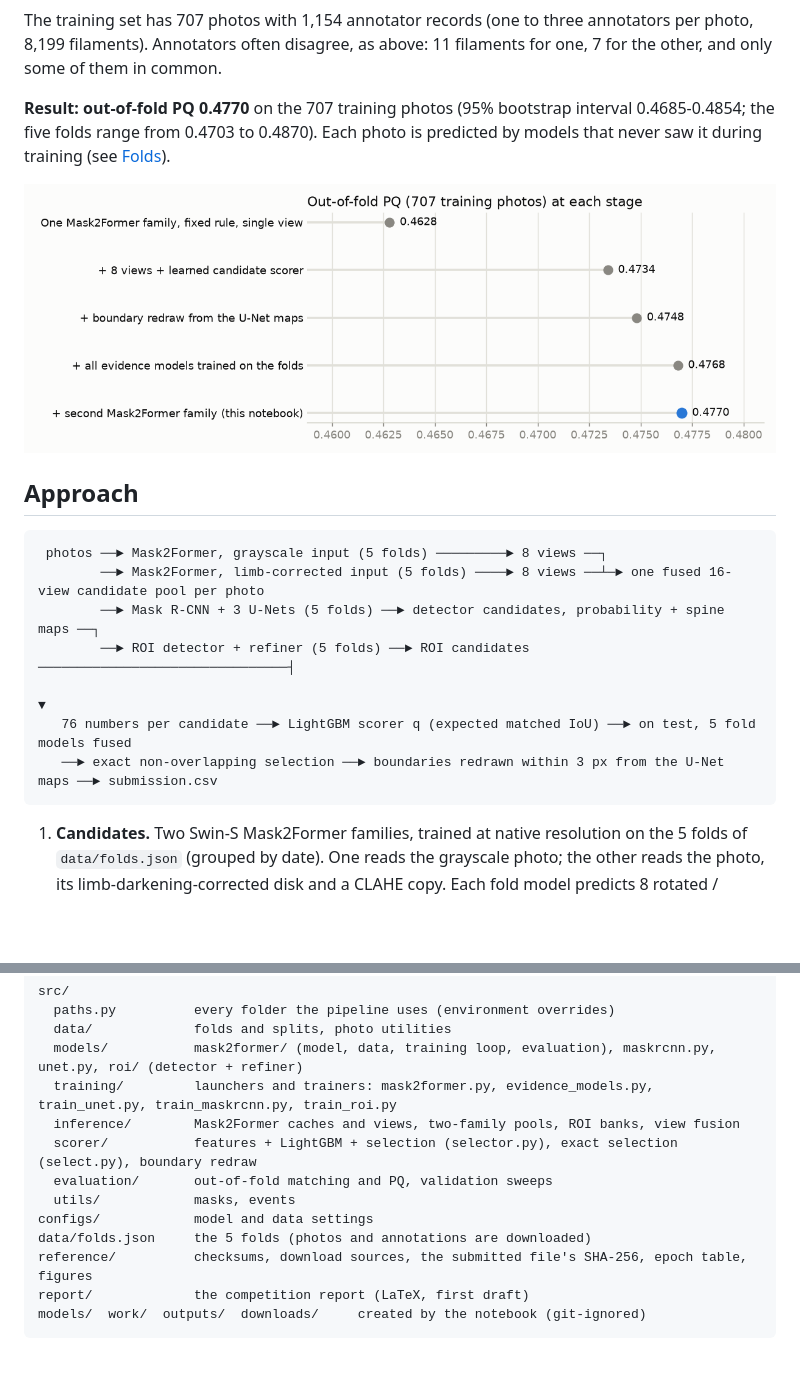
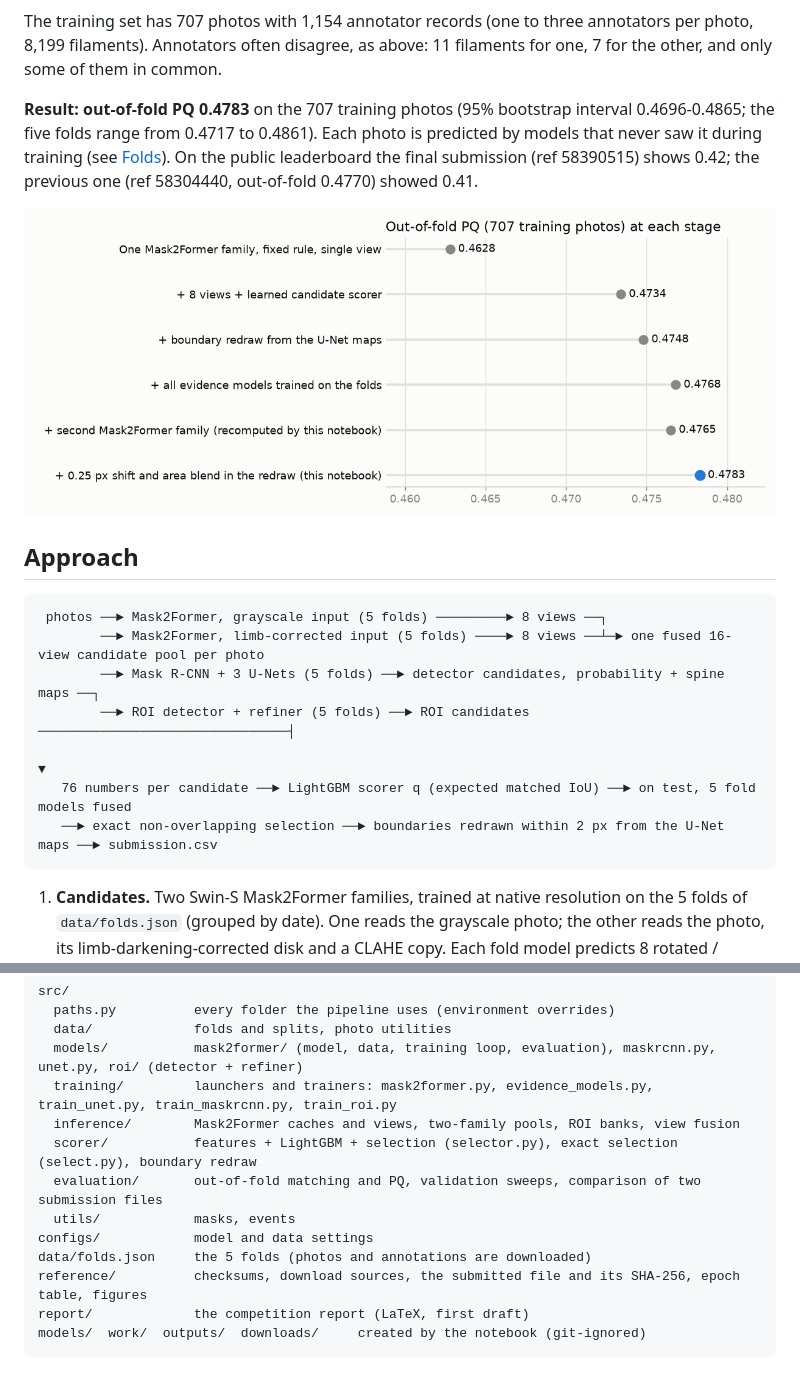
Before and after one commit to Emualliug2705/kaggle_filament_2026, a Markdown page: README.md, 2 parts joined by grey strips. Drawn GitHub-style; pictures changed too: reference/figures/score_progression.png; blank space fills up the shorter version.

````diff
--- a/README.md
+++ b/README.md
@@ -13,8 +13,9 @@ counts only if it overlaps that annotator's filament by more than half (IoU > 0.
 The training set has 707 photos with 1,154 annotator records (one to three annotators per photo, 8,199 filaments). Annotators often
 disagree, as above: 11 filaments for one, 7 for the other, and only some of them in common.
 
-**Result: out-of-fold PQ 0.4770** on the 707 training photos (95% bootstrap interval 0.4685-0.4854; the five folds range from 0.4703 to
-0.4870). Each photo is predicted by models that never saw it during training (see [Folds](#folds)).
+**Result: out-of-fold PQ 0.4783** on the 707 training photos (95% bootstrap interval 0.4696-0.4865; the five folds range from 0.4717 to
+0.4861). Each photo is predicted by models that never saw it during training (see [Folds](#folds)). On the public leaderboard the final
+submission (ref 58390515) shows 0.42; the previous one (ref 58304440, out-of-fold 0.4770) showed 0.41.
 
 ![Out-of-fold PQ at each stage](reference/figures/score_progression.png)
 
@@ -27,7 +28,7 @@ disagree, as above: 11 filaments for one, 7 for the other, and only some of them
         ──► ROI detector + refiner (5 folds) ──► ROI candidates ────────────────────────────────┤
                                                                                                   ▼
    76 numbers per candidate ──► LightGBM scorer q (expected matched IoU) ──► on test, 5 fold models fused
-   ──► exact non-overlapping selection ──► boundaries redrawn within 3 px from the U-Net maps ──► submission.csv
+   ──► exact non-overlapping selection ──► boundaries redrawn within 2 px from the U-Net maps ──► submission.csv
 ```
 
 1. **Candidates.** Two Swin-S Mask2Former families, trained at native resolution on the 5 folds of `data/folds.json` (grouped by date).
@@ -144,11 +169,11 @@ src/
   training/         launchers and trainers: mask2former.py, evidence_models.py, train_unet.py, train_maskrcnn.py, train_roi.py
   inference/        Mask2Former caches and views, two-family pools, ROI banks, view fusion
   scorer/           features + LightGBM + selection (selector.py), exact selection (select.py), boundary redraw
-  evaluation/       out-of-fold matching and PQ, validation sweeps
+  evaluation/       out-of-fold matching and PQ, validation sweeps, comparison of two submission files
   utils/            masks, events
 configs/            model and data settings
 data/folds.json     the 5 folds (photos and annotations are downloaded)
-reference/          checksums, download sources, the submitted file's SHA-256, epoch table, figures
+reference/          checksums, download sources, the submitted file and its SHA-256, epoch table, figures
 report/             the competition report (LaTeX, first draft)
 models/  work/  outputs/  downloads/     created by the notebook (git-ignored)
 ```
````
Also changed, not shown: other parts of README.md (+32 -8 lines), reference/figures/oof_predictions.png, reference/figures/redraw_closeup.png, report/figures/oof_predictions.png, report/figures/redraw_closeup.png, 10 other files.
